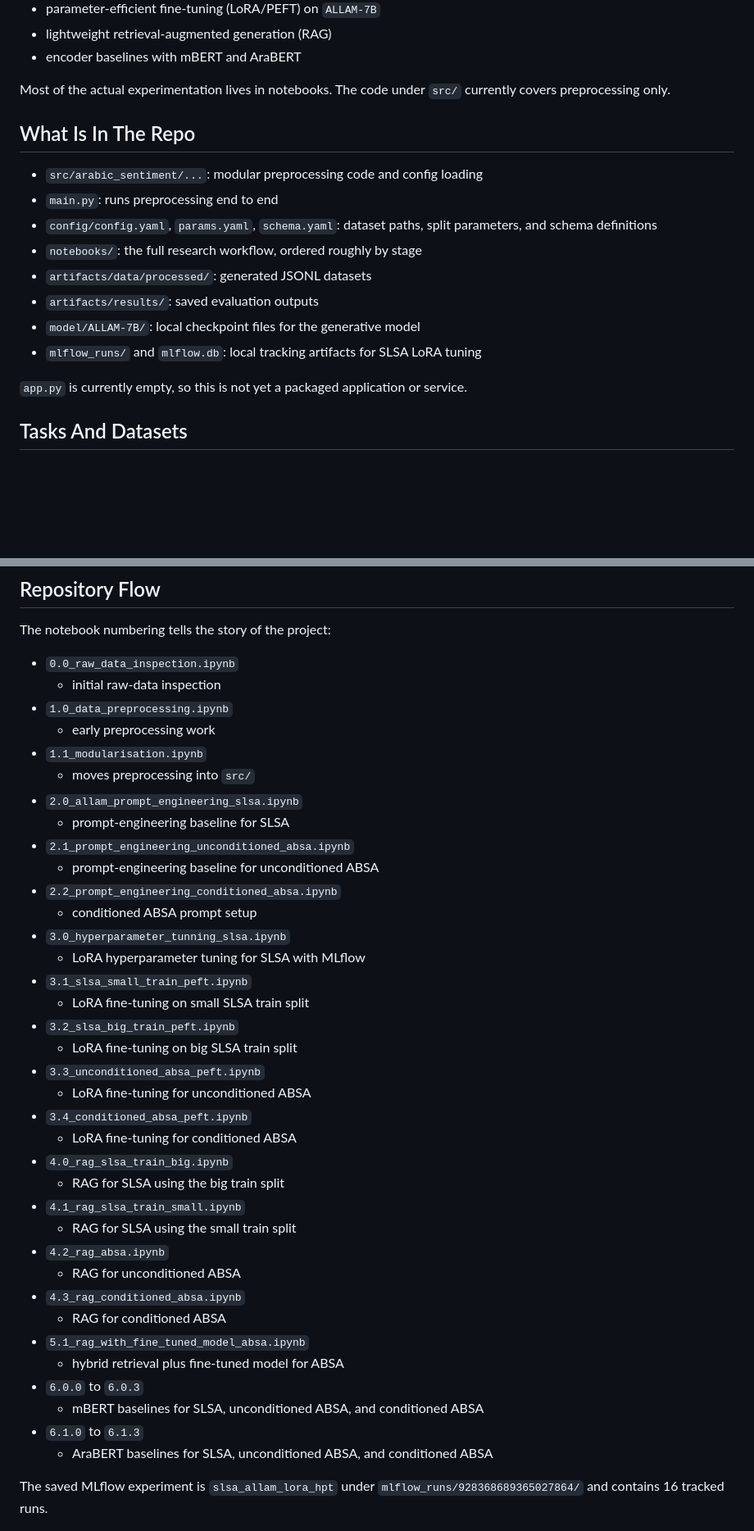
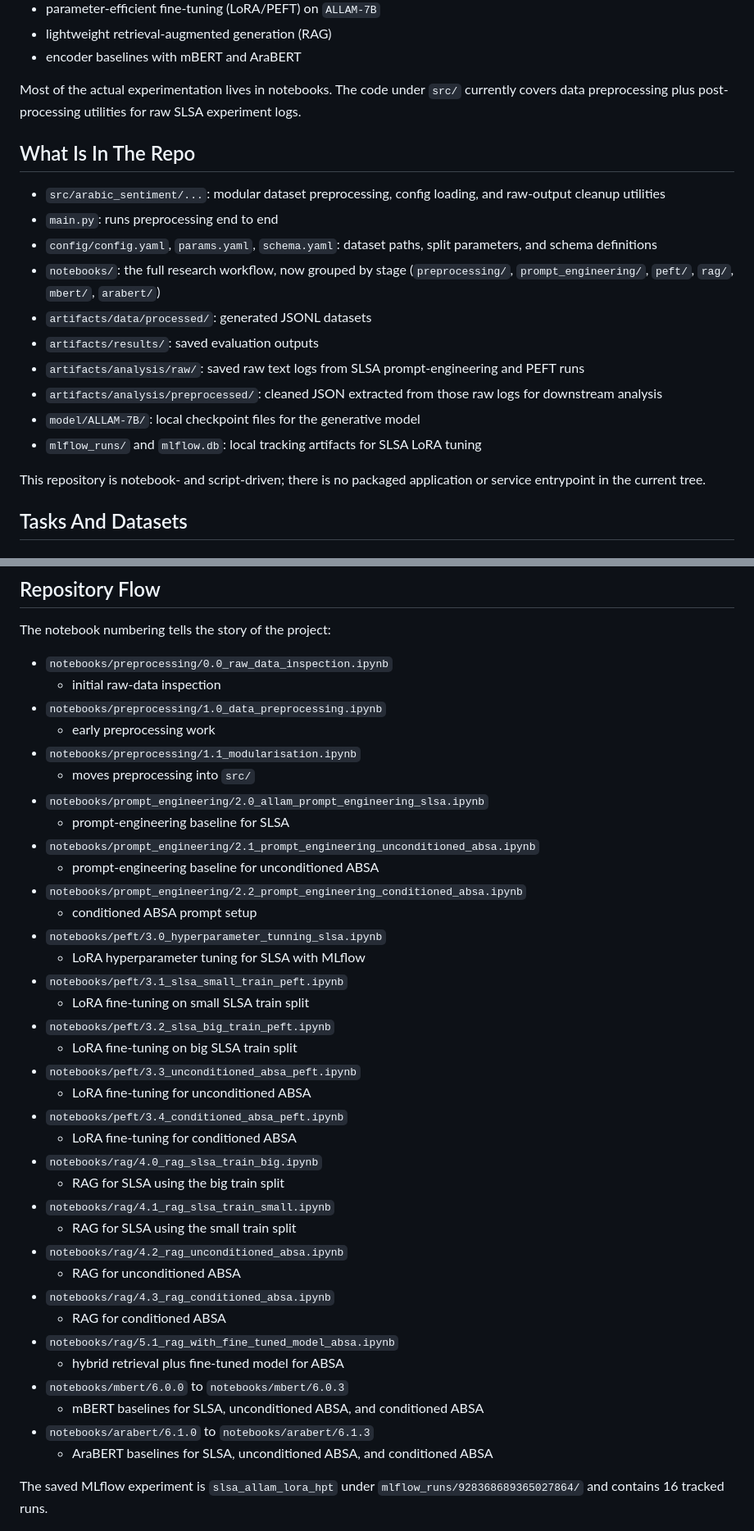
Before and after one commit to prc1s/ARABIC-SENTIMENT-FRAMEWORK, a Markdown page: README.md, 2 parts joined by grey strips. Shown at 82% size. GitHub-like rendering; blank space fills up the shorter version.

```diff
--- a/README.md
+++ b/README.md
@@ -14,20 +14,22 @@ The repo combines:
 - lightweight retrieval-augmented generation (RAG)
 - encoder baselines with mBERT and AraBERT
 
-Most of the actual experimentation lives in notebooks. The code under `src/` currently covers preprocessing only.
+Most of the actual experimentation lives in notebooks. The code under `src/` currently covers data preprocessing plus post-processing utilities for raw SLSA experiment logs.
 
 ## What Is In The Repo
 
-- `src/arabic_sentiment/...`: modular preprocessing code and config loading
+- `src/arabic_sentiment/...`: modular dataset preprocessing, config loading, and raw-output cleanup utilities
 - `main.py`: runs preprocessing end to end
 - `config/config.yaml`, `params.yaml`, `schema.yaml`: dataset paths, split parameters, and schema definitions
-- `notebooks/`: the full research workflow, ordered roughly by stage
+- `notebooks/`: the full research workflow, now grouped by stage (`preprocessing/`, `prompt_engineering/`, `peft/`, `rag/`, `mbert/`, `arabert/`)
 - `artifacts/data/processed/`: generated JSONL datasets
 - `artifacts/results/`: saved evaluation outputs
+- `artifacts/analysis/raw/`: saved raw text logs from SLSA prompt-engineering and PEFT runs
+- `artifacts/analysis/preprocessed/`: cleaned JSON extracted from those raw logs for downstream analysis
 - `model/ALLAM-7B/`: local checkpoint files for the generative model
 - `mlflow_runs/` and `mlflow.db`: local tracking artifacts for SLSA LoRA tuning
 
-`app.py` is currently empty, so this is not yet a packaged application or service.
+This repository is notebook- and script-driven; there is no packaged application or service entrypoint in the current tree.
 
 ## Tasks And Datasets
 
@@ -91,41 +93,41 @@ These are useful context for future work, but they are not wired into `config/co
 
 The notebook numbering tells the story of the project:
 
-- `0.0_raw_data_inspection.ipynb`
+- `notebooks/preprocessing/0.0_raw_data_inspection.ipynb`
   - initial raw-data inspection
-- `1.0_data_preprocessing.ipynb`
+- `notebooks/preprocessing/1.0_data_preprocessing.ipynb`
   - early preprocessing work
-- `1.1_modularisation.ipynb`
+- `notebooks/preprocessing/1.1_modularisation.ipynb`
   - moves preprocessing into `src/`
-- `2.0_allam_prompt_engineering_slsa.ipynb`
+- `notebooks/prompt_engineering/2.0_allam_prompt_engineering_slsa.ipynb`
   - prompt-engineering baseline for SLSA
-- `2.1_prompt_engineering_unconditioned_absa.ipynb`
+- `notebooks/prompt_engineering/2.1_prompt_engineering_unconditioned_absa.ipynb`
   - prompt-engineering baseline for unconditioned ABSA
-- `2.2_prompt_engineering_conditioned_absa.ipynb`
+- `notebooks/prompt_engineering/2.2_prompt_engineering_conditioned_absa.ipynb`
   - conditioned ABSA prompt setup
-- `3.0_hyperparameter_tunning_slsa.ipynb`
+- `notebooks/peft/3.0_hyperparameter_tunning_slsa.ipynb`
   - LoRA hyperparameter tuning for SLSA with MLflow
-- `3.1_slsa_small_train_peft.ipynb`
+- `notebooks/peft/3.1_slsa_small_train_peft.ipynb`
   - LoRA fine-tuning on small SLSA train split
-- `3.2_slsa_big_train_peft.ipynb`
+- `notebooks/peft/3.2_slsa_big_train_peft.ipynb`
   - LoRA fine-tuning on big SLSA train split
-- `3.3_unconditioned_absa_peft.ipynb`
+- `notebooks/peft/3.3_unconditioned_absa_peft.ipynb`
   - LoRA fine-tuning for unconditioned ABSA
-- `3.4_conditioned_absa_peft.ipynb`
+- `notebooks/peft/3.4_conditioned_absa_peft.ipynb`
   - LoRA fine-tuning for conditioned ABSA
-- `4.0_rag_slsa_train_big.ipynb`
+- `notebooks/rag/4.0_rag_slsa_train_big.ipynb`
   - RAG for SLSA using the big train split
-- `4.1_rag_slsa_train_small.ipynb`
+- `notebooks/rag/4.1_rag_slsa_train_small.ipynb`
   - RAG for SLSA using the small train split
-- `4.2_rag_absa.ipynb`
+- `notebooks/rag/4.2_rag_unconditioned_absa.ipynb`
   - RAG for unconditioned ABSA
-- `4.3_rag_conditioned_absa.ipynb`
+- `notebooks/rag/4.3_rag_conditioned_absa.ipynb`
   - RAG for conditioned ABSA
-- `5.1_rag_with_fine_tuned_model_absa.ipynb`
+- `notebooks/rag/5.1_rag_with_fine_tuned_model_absa.ipynb`
   - hybrid retrieval plus fine-tuned model for ABSA
-- `6.0.0` to `6.0.3`
+- `notebooks/mbert/6.0.0` to `notebooks/mbert/6.0.3`
   - mBERT baselines for SLSA, unconditioned ABSA, and conditioned ABSA
-- `6.1.0` to `6.1.3`
+- `notebooks/arabert/6.1.0` to `notebooks/arabert/6.1.3`
   - AraBERT baselines for SLSA, unconditioned ABSA, and conditioned ABSA
 
 The saved MLflow experiment is `slsa_allam_lora_hpt` under `mlflow_runs/928368689365027864/` and contains 16 tracked runs.
```
Also changed, not shown: other parts of README.md (+19 -1 lines).
